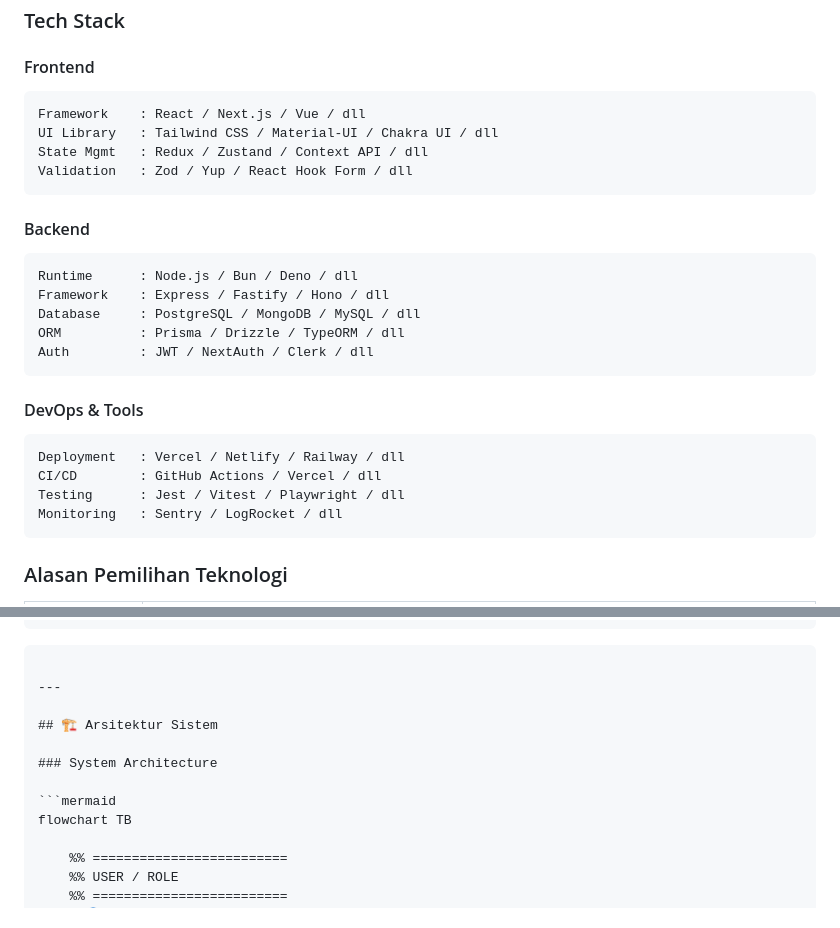
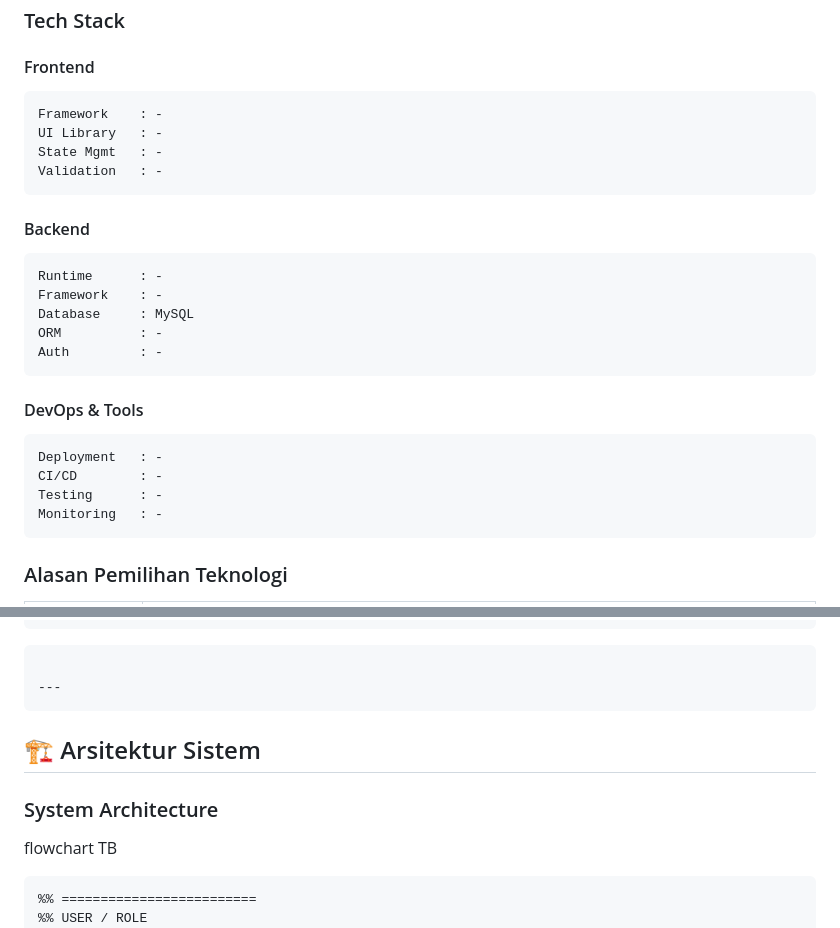
Before and after one commit to ARGAN-collab/arganweb.github.id, a Markdown page: README.md, 2 parts joined by grey strips. Rendered like a GitHub page.

````diff
--- a/README.md
+++ b/README.md
@@ -120,27 +120,27 @@ Jemora.id merupakan konsep platform lelang online yang dirancang untuk membantu
 
 #### Frontend
 ```
-Framework    : React / Next.js / Vue / dll
-UI Library   : Tailwind CSS / Material-UI / Chakra UI / dll
-State Mgmt   : Redux / Zustand / Context API / dll
-Validation   : Zod / Yup / React Hook Form / dll
+Framework    : -
+UI Library   : -
+State Mgmt   : -
+Validation   : -
 ```
 
 #### Backend
 ```
-Runtime      : Node.js / Bun / Deno / dll
-Framework    : Express / Fastify / Hono / dll
-Database     : PostgreSQL / MongoDB / MySQL / dll
-ORM          : Prisma / Drizzle / TypeORM / dll
-Auth         : JWT / NextAuth / Clerk / dll
+Runtime      : -
+Framework    : -
+Database     : MySQL
+ORM          : -
+Auth         : -
 ```
 
 #### DevOps & Tools
 ```
-Deployment   : Vercel / Netlify / Railway / dll
-CI/CD        : GitHub Actions / Vercel / dll
-Testing      : Jest / Vitest / Playwright / dll
-Monitoring   : Sentry / LogRocket / dll
+Deployment   : -
+CI/CD        : -
+Testing      : -
+Monitoring   : -
 ```
 
 ### Alasan Pemilihan Teknologi
@@ -194,12 +194,12 @@ Perintah tersebut akan membaca `composer.json` dan `composer.lock`, kemudian mem
 ```
 
 ---
+```
 
 ## 🏗️ Arsitektur Sistem
 
 ### System Architecture
 
-```mermaid
 flowchart TB
 
     %% =========================
````
Also changed, not shown: other parts of README.md (+3 -3 lines).
